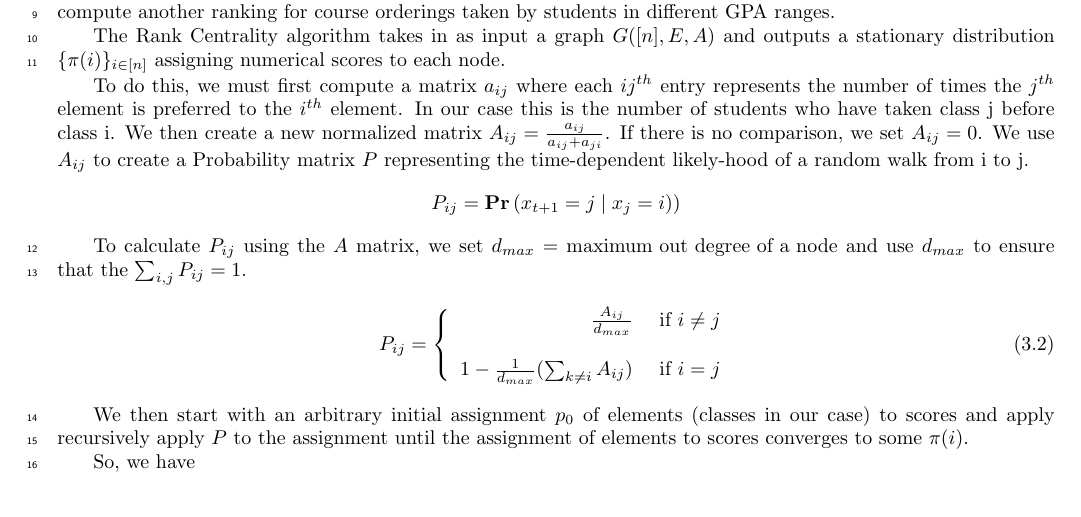
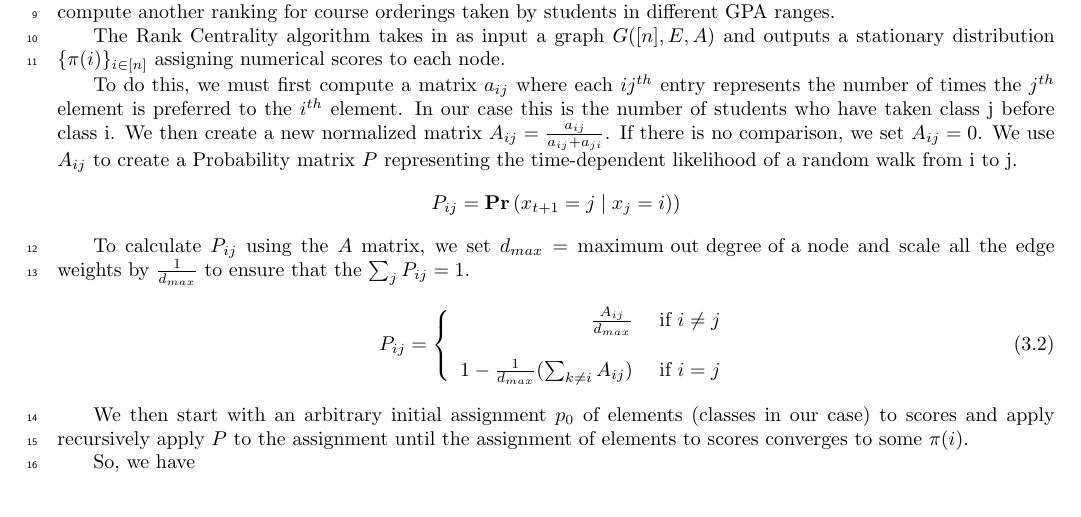
Before and after one commit to lowellbander/Hidden-Prerequisites, a LaTeX paper (report.tex): part of page 2 of 2, cut so that both start at the same text. Compiled offline with pdfLaTeX; a LaTeX package or settings file that is missing is left out.

Commit message:
fixed some rank centrality typos

```diff
--- a/report.tex
+++ b/report.tex
@@ -195,10 +195,10 @@ Objective: Implement and use the Rank Centrality algorithm on our dataset to com
 
 The Rank Centrality algorithm takes in as input a graph $G([n],E,A)$ and outputs a stationary distribution $\{\pi(i)\}_{i\in [n]}$ assigning numerical scores to each node.
 
-To do this, we must first compute a matrix $a_{ij}$ where each $ij^{th}$ entry represents the number of times the $j^{th}$ element is preferred to the $i^{th}$ element. In our case this is the number of students who have taken class j before class i. We then create a new normalized matrix $A_{ij} = \frac{a_{ij}}{a_{ij} + a_{ji}}$. If there is no comparison, we set $A_{ij} = 0$. We use $A_{ij}$ to create a Probability matrix $P$ representing the time-dependent likely-hood of a random walk from i to j.
+To do this, we must first compute a matrix $a_{ij}$ where each $ij^{th}$ entry represents the number of times the $j^{th}$ element is preferred to the $i^{th}$ element. In our case this is the number of students who have taken class j before class i. We then create a new normalized matrix $A_{ij} = \frac{a_{ij}}{a_{ij} + a_{ji}}$. If there is no comparison, we set $A_{ij} = 0$. We use $A_{ij}$ to create a Probability matrix $P$ representing the time-dependent likelihood of a random walk from i to j.
 $$P_{ij} =  \P (x_{t+1}=j|x_{j}=i))$$
 
-To calculate $P_{ij}$ using the $A$ matrix, we set $d_{max} =\text{maximum out degree of a node}$ and use $d_{max}$ to ensure that the $\sum_{i,j}P_{ij} = 1$.
+To calculate $P_{ij}$ using the $A$ matrix, we set $d_{max} =\text{maximum out degree of a node}$ and scale all the edge weights by  $\frac{1}{d_{max}}$ to ensure that the $\sum_{j}P_{ij} = 1$.
 \begin{equation}
 P_{ij} = \left\{
 	\begin{array}{rl}
```
